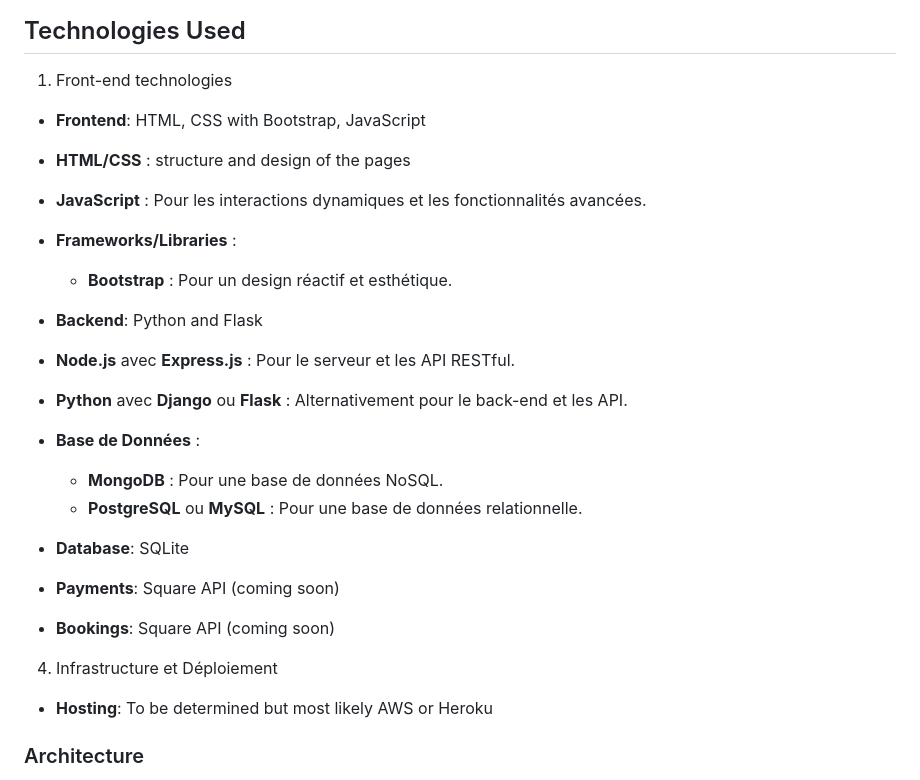
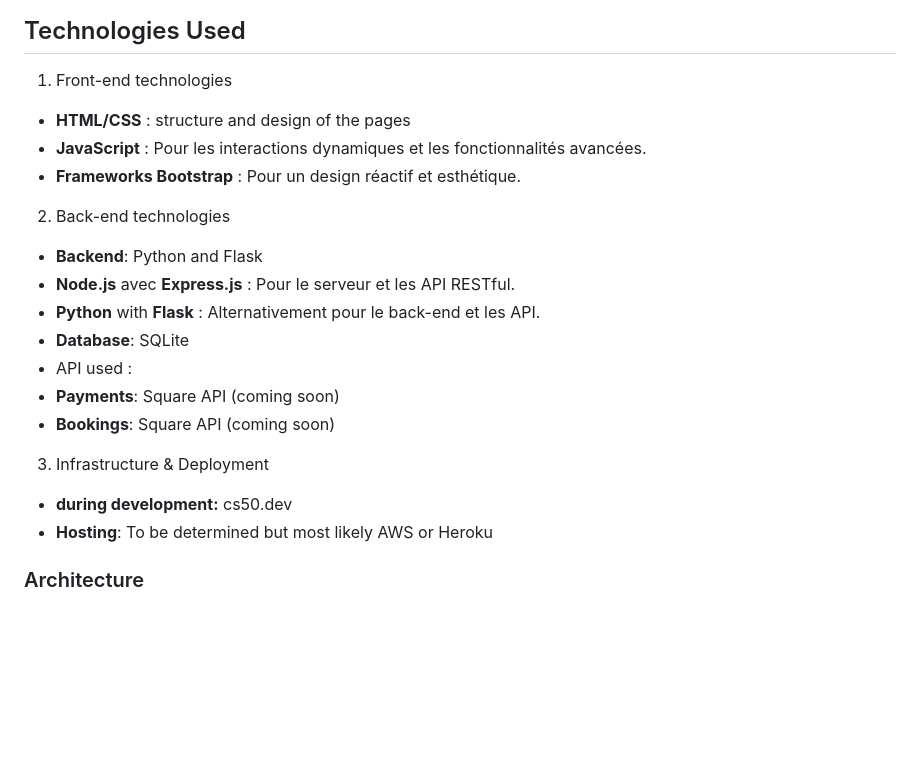
Before and after one commit to easartem/CS50, a Markdown page: project/README.md, the part around the change. Rendered like a GitHub page; blank space fills up the shorter version.

Commit message:
Sun, Jun 30, 2024, 12:04 AM +02:00

```diff
--- a/project/README.md
+++ b/project/README.md
@@ -16,26 +16,22 @@ of CS50’s Web Programming with Python and JavaScript.
 ## Technologies Used
 
 1. Front-end technologies
-- **Frontend**: HTML, CSS with Bootstrap, JavaScript
-
 - **HTML/CSS** : structure and design of the pages
 - **JavaScript** : Pour les interactions dynamiques et les fonctionnalités avancées.
-- **Frameworks/Libraries** :
-    - **Bootstrap** : Pour un design réactif et esthétique.
+- **Frameworks Bootstrap** : Pour un design réactif et esthétique.
+
+2. Back-end technologies
 
 - **Backend**: Python and Flask
-
 - **Node.js** avec **Express.js** : Pour le serveur et les API RESTful.
-- **Python** avec **Django** ou **Flask** : Alternativement pour le back-end et les API.
-- **Base de Données** :
-    - **MongoDB** : Pour une base de données NoSQL.
-    - **PostgreSQL** ou **MySQL** : Pour une base de données relationnelle.
-
+- **Python** with **Flask** : Alternativement pour le back-end et les API.
 - **Database**: SQLite
-
+- API used :
 - **Payments**: Square API (coming soon)
 - **Bookings**: Square API (coming soon)
-4. Infrastructure et Déploiement
+
+3. Infrastructure & Deployment
+- **during development:** cs50.dev
 - **Hosting**: To be determined but most likely AWS or Heroku
 
 ### Architecture
```
